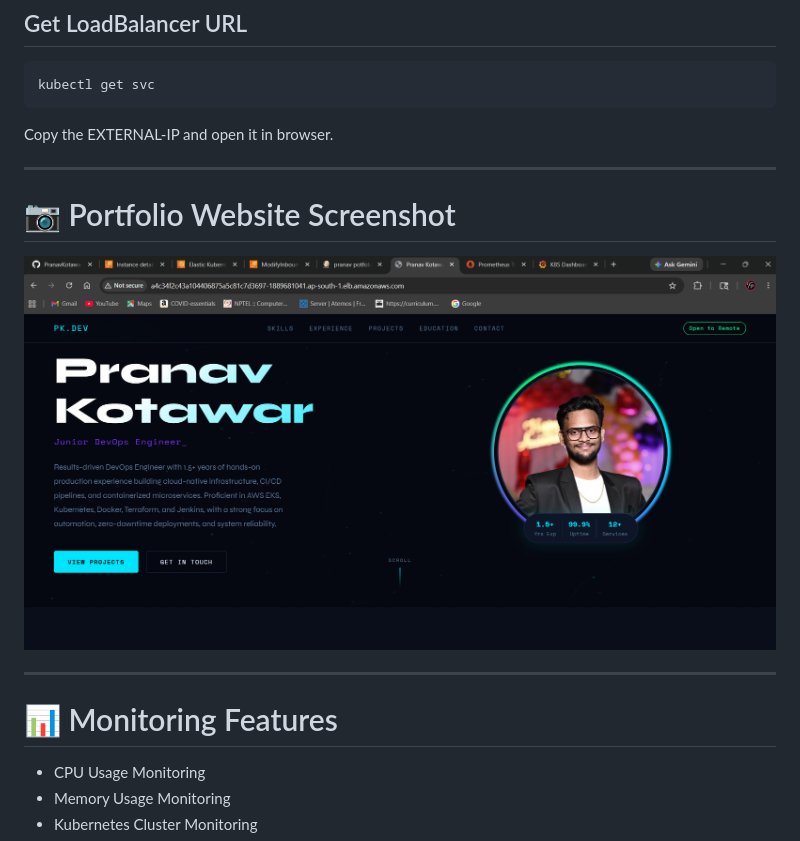
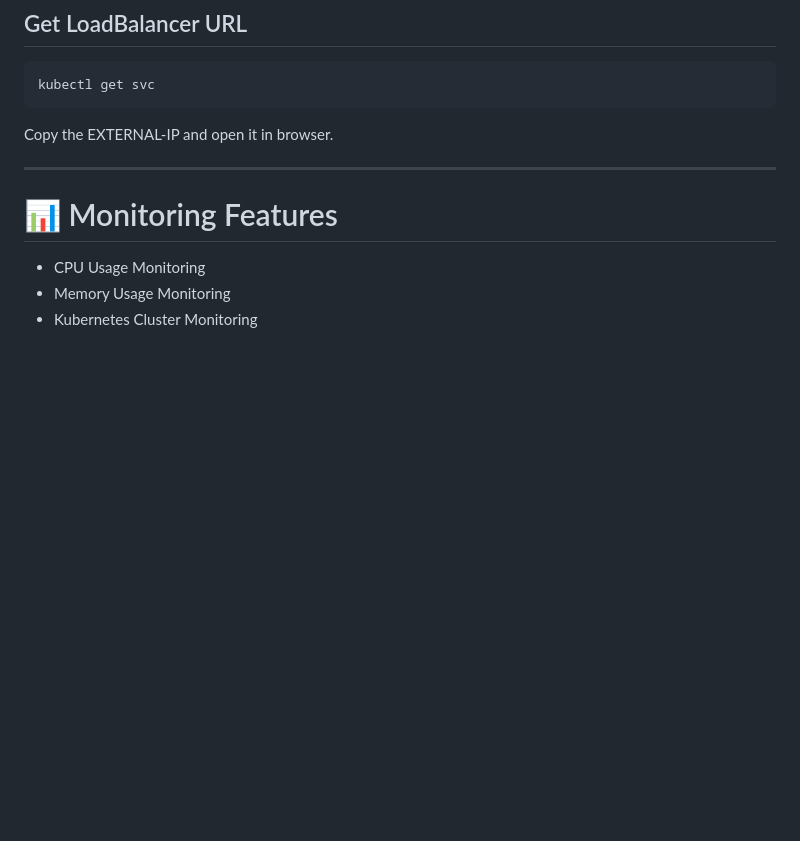
Before and after one commit to PranavKotawar2001/Pranav-Kotawar-Devops-Portfolio, a Markdown page: REDME.md, the part around the change. GitHub-like rendering; blank space fills up the shorter version.

```diff
--- a/REDME.md
+++ b/REDME.md
@@ -918,11 +918,6 @@ Copy the EXTERNAL-IP and open it in browser.
 
 ---
 
-# 📷 Portfolio Website Screenshot
-
-<img width="100%" alt="Portfolio Website" src="static/images/website.png">
-
----
 
 # 📊 Monitoring Features
 
```
